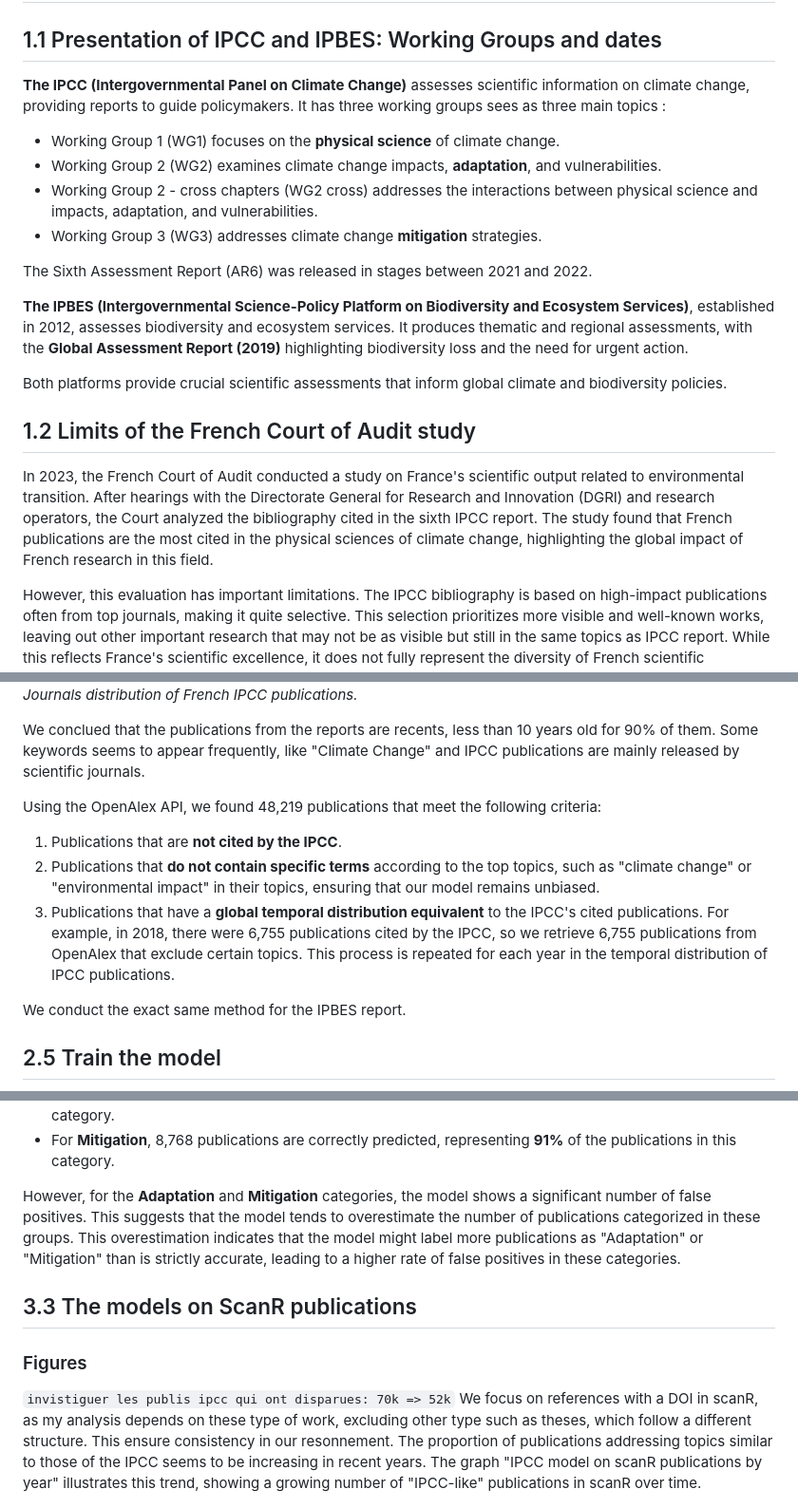
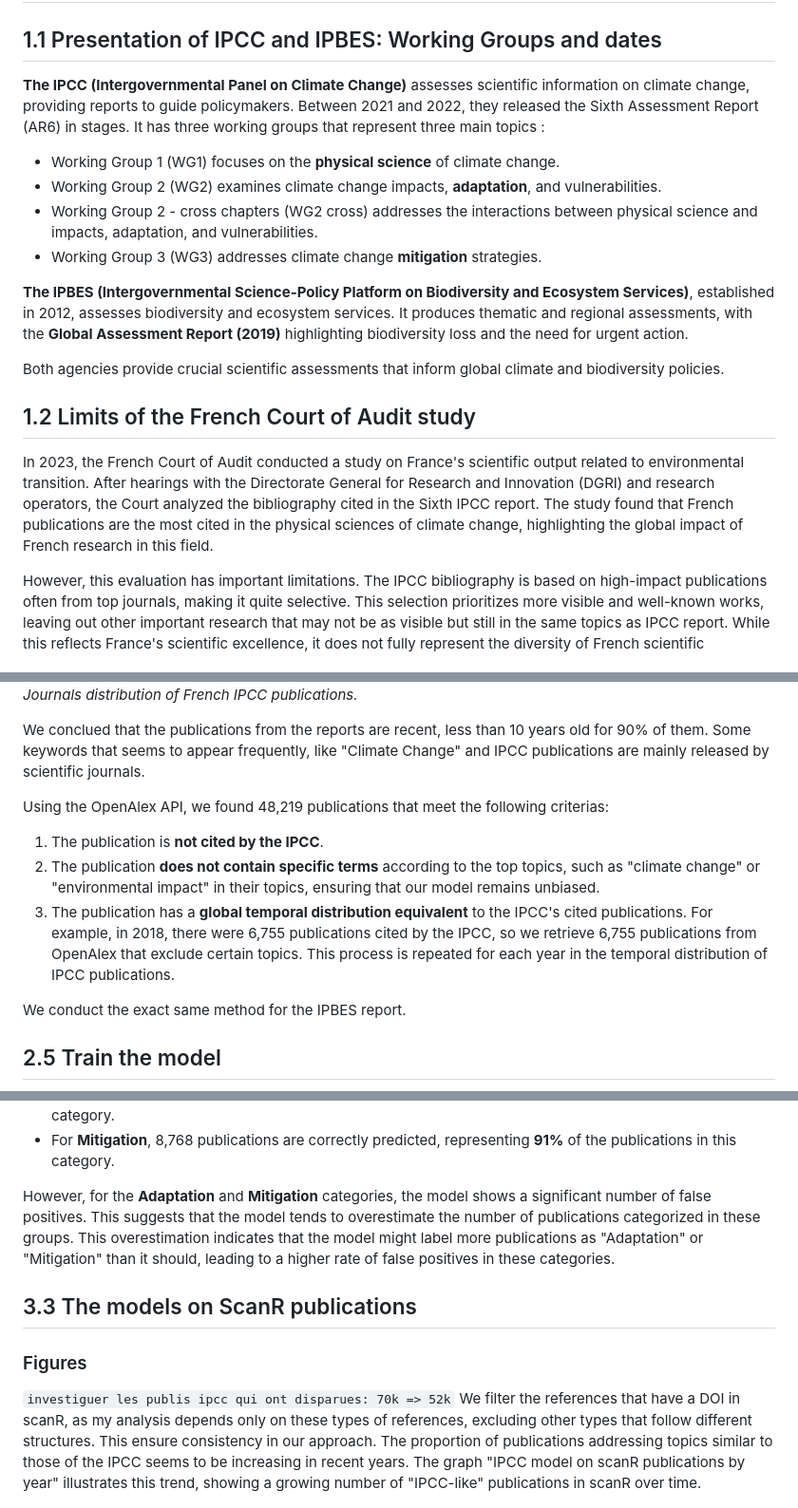
Before and after one commit to dataesr/teds, a Markdown page: doc_network/teds.md, 3 parts joined by grey strips. Shown at 95% size. Rendered like a GitHub page.

Commit message:
feat(publication): update

```diff
--- a/doc_network/teds.md
+++ b/doc_network/teds.md
@@ -30,22 +30,21 @@ geometry: "left=3cm, right=3cm, top=3cm, bottom=3cm"
 
 ## 1.1 Presentation of IPCC and IPBES: Working Groups and dates
 
-**The IPCC (Intergovernmental Panel on Climate Change)** assesses scientific information on climate change, providing reports to guide policymakers. It has three working groups sees as three main topics :
+**The IPCC (Intergovernmental Panel on Climate Change)** assesses scientific information on climate change, providing reports to guide policymakers.
+Between 2021 and 2022, they released the Sixth Assessment Report (AR6) in stages. It has three working groups that represent three main topics :
 
 - Working Group 1 (WG1) focuses on the **physical science** of climate change.
 - Working Group 2 (WG2) examines climate change impacts, **adaptation**, and vulnerabilities.
 - Working Group 2 - cross chapters (WG2 cross) addresses the interactions between physical science and impacts, adaptation, and vulnerabilities.
 - Working Group 3 (WG3) addresses climate change **mitigation** strategies.
 
-The Sixth Assessment Report (AR6) was released in stages between 2021 and 2022.
-
 **The IPBES (Intergovernmental Science-Policy Platform on Biodiversity and Ecosystem Services)**, established in 2012, assesses biodiversity and ecosystem services. It produces thematic and regional assessments, with the **Global Assessment Report (2019)** highlighting biodiversity loss and the need for urgent action.
 
-Both platforms provide crucial scientific assessments that inform global climate and biodiversity policies.
+Both agencies provide crucial scientific assessments that inform global climate and biodiversity policies.
 
 ## 1.2 Limits of the French Court of Audit study
 
-In 2023, the French Court of Audit conducted a study on France's scientific output related to environmental transition. After hearings with the Directorate General for Research and Innovation (DGRI) and research operators, the Court analyzed the bibliography cited in the sixth IPCC report. The study found that French publications are the most cited in the physical sciences of climate change, highlighting the global impact of French research in this field.
+In 2023, the French Court of Audit conducted a study on France's scientific output related to environmental transition. After hearings with the Directorate General for Research and Innovation (DGRI) and research operators, the Court analyzed the bibliography cited in the Sixth IPCC report. The study found that French publications are the most cited in the physical sciences of climate change, highlighting the global impact of French research in this field.
 
 However, this evaluation has important limitations. The IPCC bibliography is based on high-impact publications often from top journals, making it quite selective. This selection prioritizes more visible and well-known works, leaving out other important research that may not be as visible but still in the same topics as IPCC report. While this reflects France's scientific excellence, it does not fully represent the diversity of French scientific contributions to ecological transition.
 
@@ -166,13 +165,13 @@ _Topics distribution of French IPCC publications._
 ![Journals distribution of French IPCC publications](./images/locations_distribution_IPCC_model.png)
 _Journals distribution of French IPCC publications._
 
-We conclued that the publications from the reports are recents, less than 10 years old for 90% of them. Some keywords seems to appear frequently, like "Climate Change" and IPCC publications are mainly released by scientific journals.
+We conclued that the publications from the reports are recent, less than 10 years old for 90% of them. Some keywords that seems to appear frequently, like "Climate Change" and IPCC publications are mainly released by scientific journals.
 
-Using the OpenAlex API, we found 48,219 publications that meet the following criteria:
+Using the OpenAlex API, we found 48,219 publications that meet the following criterias:
 
-1. Publications that are **not cited by the IPCC**.
-2. Publications that **do not contain specific terms** according to the top topics, such as "climate change" or "environmental impact" in their topics, ensuring that our model remains unbiased.
-3. Publications that have a **global temporal distribution equivalent** to the IPCC's cited publications. For example, in 2018, there were 6,755 publications cited by the IPCC, so we retrieve 6,755 publications from OpenAlex that exclude certain topics. This process is repeated for each year in the temporal distribution of IPCC publications.
+1. The publication is **not cited by the IPCC**.
+2. The publication **does not contain specific terms** according to the top topics, such as "climate change" or "environmental impact" in their topics, ensuring that our model remains unbiased.
+3. The publication has a **global temporal distribution equivalent** to the IPCC's cited publications. For example, in 2018, there were 6,755 publications cited by the IPCC, so we retrieve 6,755 publications from OpenAlex that exclude certain topics. This process is repeated for each year in the temporal distribution of IPCC publications.
 
 We conduct the exact same method for the IPBES report.
 
@@ -276,14 +275,14 @@ For each working group, there are 9,644 publications in the test set. The model
 - For **Adaptation**, 8,137 publications are correctly predicted, representing **84%** of the publications in this category.
 - For **Mitigation**, 8,768 publications are correctly predicted, representing **91%** of the publications in this category.
 
-However, for the **Adaptation** and **Mitigation** categories, the model shows a significant number of false positives. This suggests that the model tends to overestimate the number of publications categorized in these groups. This overestimation indicates that the model might label more publications as "Adaptation" or "Mitigation" than is strictly accurate, leading to a higher rate of false positives in these categories.
+However, for the **Adaptation** and **Mitigation** categories, the model shows a significant number of false positives. This suggests that the model tends to overestimate the number of publications categorized in these groups. This overestimation indicates that the model might label more publications as "Adaptation" or "Mitigation" than it should, leading to a higher rate of false positives in these categories.
 
 ## 3.3 The models on ScanR publications
 
 ### Figures
 
-`invistiguer les publis ipcc qui ont disparues: 70k => 52k`
-We focus on references with a DOI in scanR, as my analysis depends on these type of work, excluding other type such as theses, which follow a different structure. This ensure consistency in our resonnement.
+`investiguer les publis ipcc qui ont disparues: 70k => 52k`
+We filter the references that have a DOI in scanR, as my analysis depends only on these types of references, excluding other types that follow different structures. This ensure consistency in our approach.
 The proportion of publications addressing topics similar to those of the IPCC seems to be increasing in recent years. The graph "IPCC model on scanR publications by year" illustrates this trend, showing a growing number of "IPCC-like" publications in scanR over time.
 
 ![IPCC model on scanR publications by year](./images/teds_model_scanR1.png)
```
Also changed, not shown: other parts of doc_network/teds.md (+11 -11 lines).
